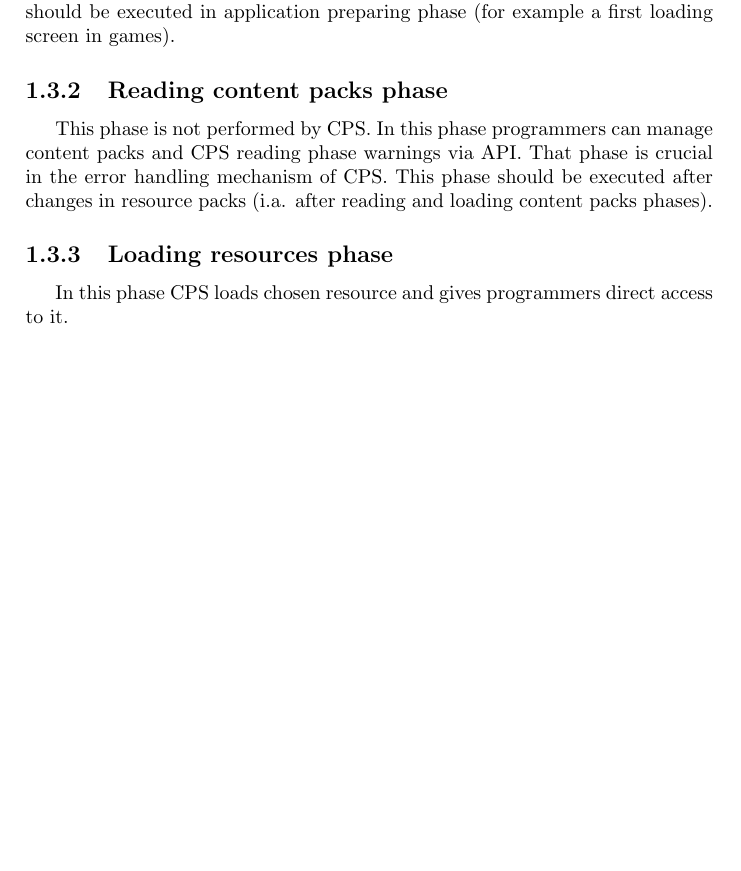
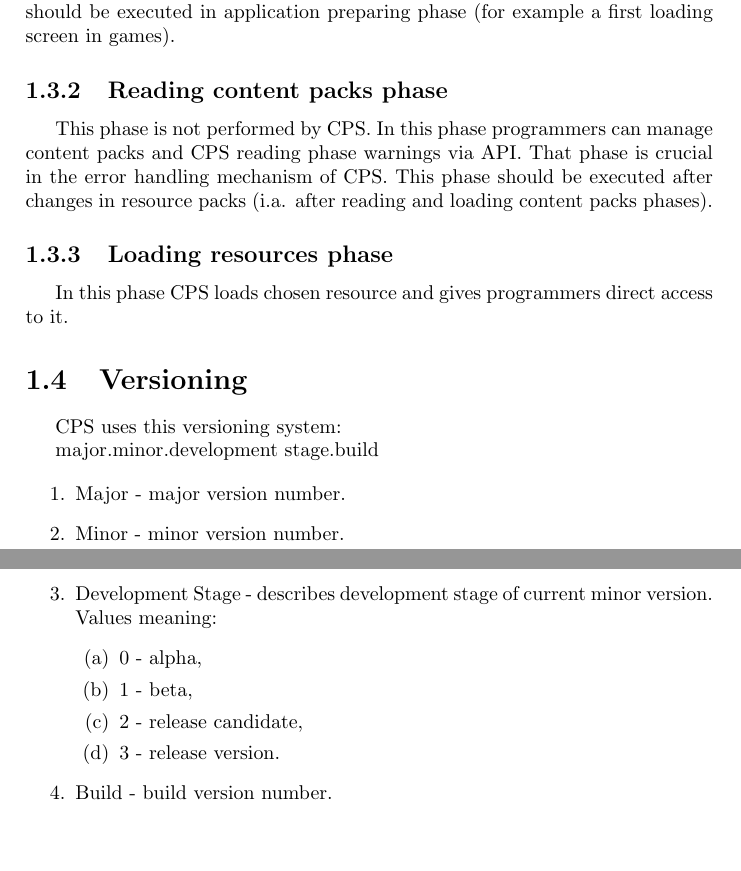
Before and after one commit to piter10p/CPS, a LaTeX document (docs/source/documentation.tex): part of page 5 of 7 before the commit and two parts of pages 5 and 6 of 8 after it, the two joined at a grey line, cut so that both start at the same text, the shorter picture padded with empty space. Compiled offline with pdfLaTeX.

Commit message:
Added versioning section to documentation.

```diff
--- a/docs/source/documentation.tex
+++ b/docs/source/documentation.tex
@@ -99,6 +99,24 @@ This phase is not performed by CPS. In this phase programmers can manage content
 \subsection{Loading resources phase}
 In this phase CPS loads chosen resource and gives programmers direct access to it.
 
+\section{Versioning}
+CPS uses this versioning system:
+
+major.minor.development stage.build
+
+\begin{enumerate}
+\item Major - major version number.
+\item Minor - minor version number.
+\item Development Stage - describes development stage of current minor version. Values meaning:
+\begin{enumerate}
+\item 0 - alpha,
+\item 1 - beta,
+\item 2 - release candidate,
+\item 3 - release version.
+\end{enumerate}
+\item Build - build version number.
+\end{enumerate}
+
 \chapter{API Documentation}
 Need to be write after tests.
 
```
Also changed, not shown: docs/source/documentation.pdf, 3 other files.
